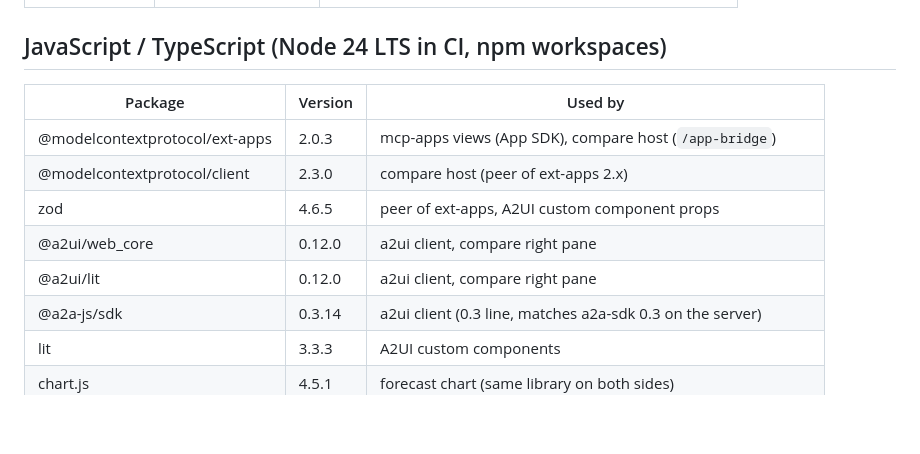
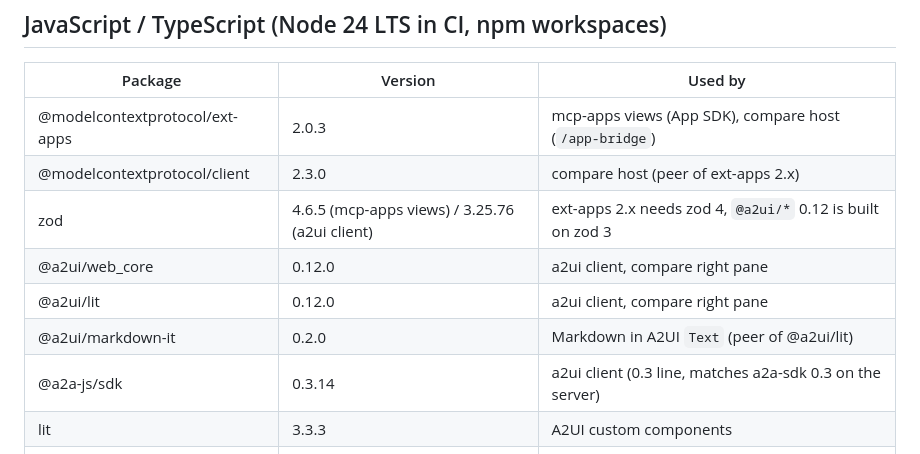
Before and after one commit to batou9150/agentic-ui-compared, a Markdown page: docs/VERSIONS.md, the part around the change. Rendered like a GitHub page; blank space fills up the shorter version.

Commit message:
Docs: record findings and version notes so far

```diff
--- a/docs/VERSIONS.md
+++ b/docs/VERSIONS.md
@@ -43,9 +43,10 @@ dated header of `COMPARISON.md`.
 |---|---|---|
 | @modelcontextprotocol/ext-apps | 2.0.3 | mcp-apps views (App SDK), compare host (`/app-bridge`) |
 | @modelcontextprotocol/client | 2.3.0 | compare host (peer of ext-apps 2.x) |
-| zod | 4.6.5 | peer of ext-apps, A2UI custom component props |
+| zod | 4.6.5 (mcp-apps views) / 3.25.76 (a2ui client) | ext-apps 2.x needs zod 4, `@a2ui/*` 0.12 is built on zod 3 |
 | @a2ui/web_core | 0.12.0 | a2ui client, compare right pane |
 | @a2ui/lit | 0.12.0 | a2ui client, compare right pane |
+| @a2ui/markdown-it | 0.2.0 | Markdown in A2UI `Text` (peer of @a2ui/lit) |
 | @a2a-js/sdk | 0.3.14 | a2ui client (0.3 line, matches a2a-sdk 0.3 on the server) |
 | lit | 3.3.3 | A2UI custom components |
 | chart.js | 4.5.1 | forecast chart (same library on both sides) |
```
Also changed, not shown: docs/findings-log.md (added, +68 -0 lines).
